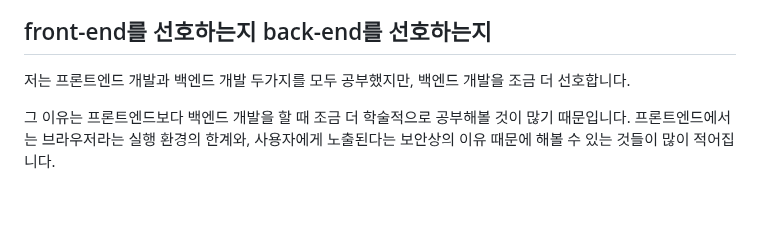
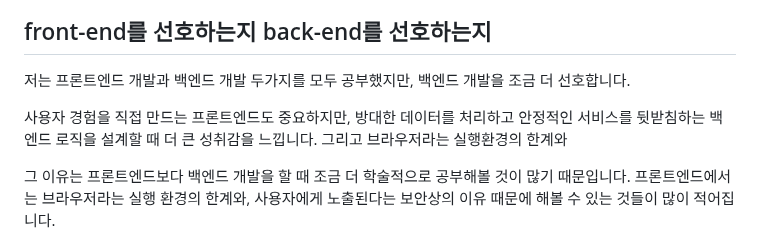
Before and after one commit to beming-dev/beming-dev.github.io, a Markdown page: src/blog/한국투자 저축은행.md, the part around the change. Rendered like a GitHub page; blank space fills up the shorter version.

Commit message:
vault backup: 2025-09-30 15:30:29

```diff
--- a/src/blog/한국투자 저축은행.md
+++ b/src/blog/한국투자 저축은행.md
@@ -539,6 +539,8 @@ PF는 개발 프로젝트의 미래 사업성, 앞으로 벌어들일 현금흐
 
 저는 프론트엔드 개발과 백엔드 개발 두가지를 모두 공부했지만, 백엔드 개발을 조금 더 선호합니다.
 
+사용자 경험을 직접 만드는 프론트엔드도 중요하지만, 방대한 데이터를 처리하고 안정적인 서비스를 뒷받침하는 백엔드 로직을 설계할 때 더 큰 성취감을 느낍니다. 그리고 브라우저라는 실행환경의 한계와
+
 그 이유는 프론트엔드보다 백엔드 개발을 할 때 조금 더 학술적으로 공부해볼 것이 많기 때문입니다. 프론트엔드에서는 브라우저라는 실행 환경의 한계와, 사용자에게 노출된다는 보안상의 이유 때문에 해볼 수 있는 것들이 많이 적어집니다.
 
 ## 개인과 팀 단위로 개발할 때 차이점
```
